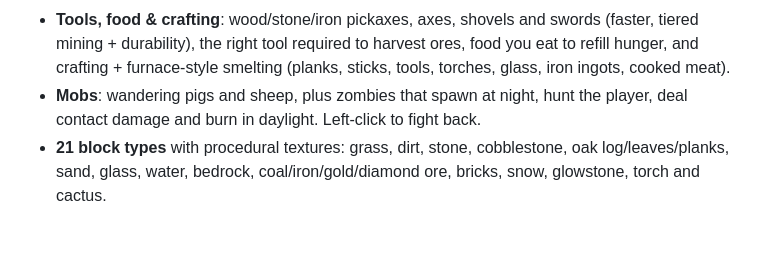
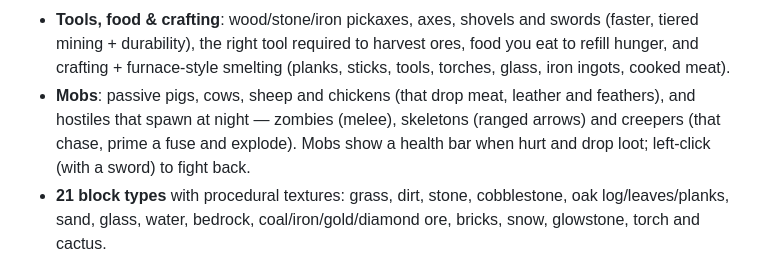
Before and after one commit to 33modeling/mcraft, a Markdown page: README.md, the part around the change. GitHub-like rendering; blank space fills up the shorter version.

```diff
--- a/README.md
+++ b/README.md
@@ -36,8 +36,10 @@ whole thing runs from any static file server.
   (faster, tiered mining + durability), the right tool required to harvest ores,
   food you eat to refill hunger, and crafting + furnace-style smelting (planks,
   sticks, tools, torches, glass, iron ingots, cooked meat).
-- **Mobs**: wandering pigs and sheep, plus zombies that spawn at night, hunt the
-  player, deal contact damage and burn in daylight. Left-click to fight back.
+- **Mobs**: passive pigs, cows, sheep and chickens (that drop meat, leather and
+  feathers), and hostiles that spawn at night — zombies (melee), skeletons
+  (ranged arrows) and creepers (that chase, prime a fuse and explode). Mobs show
+  a health bar when hurt and drop loot; left-click (with a sword) to fight back.
 - **21 block types** with procedural textures: grass, dirt, stone, cobblestone,
   oak log/leaves/planks, sand, glass, water, bedrock, coal/iron/gold/diamond ore,
   bricks, snow, glowstone, torch and cactus.
```
Also changed, not shown: docs/mobs.png (added), 2 other files.
